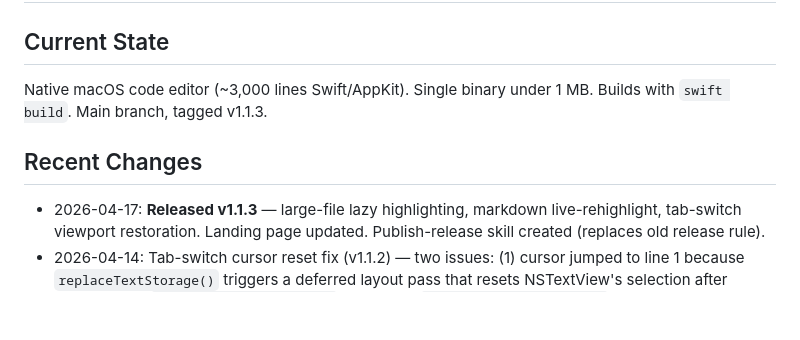
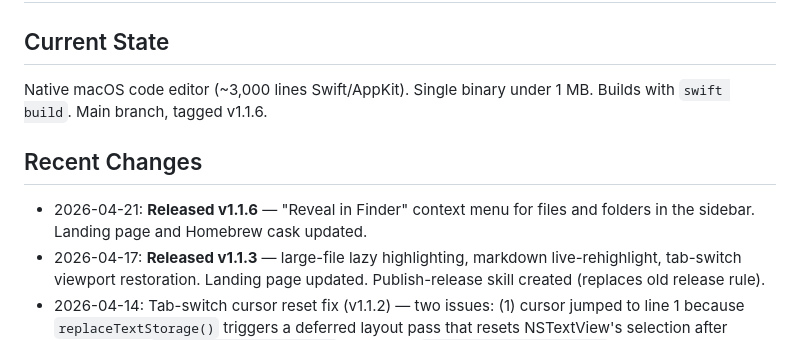
Before and after one commit to arietan/lite-edit, a Markdown page: MEMORY.md, the part around the change. GitHub-like rendering; blank space fills up the shorter version.

Commit message:
Update MEMORY.md for v1.1.6

```diff
--- a/MEMORY.md
+++ b/MEMORY.md
@@ -1,9 +1,10 @@
 # Project Memory
 
 ## Current State
-Native macOS code editor (~3,000 lines Swift/AppKit). Single binary under 1 MB. Builds with `swift build`. Main branch, tagged v1.1.3.
+Native macOS code editor (~3,000 lines Swift/AppKit). Single binary under 1 MB. Builds with `swift build`. Main branch, tagged v1.1.6.
 
 ## Recent Changes
+- 2026-04-21: **Released v1.1.6** — "Reveal in Finder" context menu for files and folders in the sidebar. Landing page and Homebrew cask updated.
 - 2026-04-17: **Released v1.1.3** — large-file lazy highlighting, markdown live-rehighlight, tab-switch viewport restoration. Landing page updated. Publish-release skill created (replaces old release rule).
 - 2026-04-14: Tab-switch cursor reset fix (v1.1.2) — two issues: (1) cursor jumped to line 1 because `replaceTextStorage()` triggers a deferred layout pass that resets NSTextView's selection after synchronous `restoreCursorPosition()`; fixed with `deferredRestoreCursor()` (async dispatch). (2) Scroll clamped to ~line 135 for deep positions because NSLayoutManager lazy layout left the text view frame too short; fixed with `ensureLayout(forCharacterRange:)` up to the saved cursor offset before scrolling.
 - 2026-04-13: Tab indent/unindent — Tab with multi-line selection now indents all selected lines instead of deleting them. Shift+Tab unindents (removes one tab or up to 4 leading spaces). Handled in `EditorViewController+Shortcuts.swift` via keyCode 48 in `handleShortcutEvent`.
```
